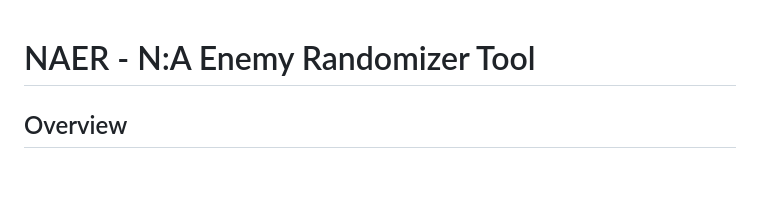
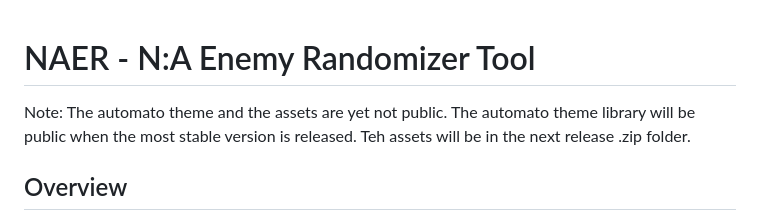
Before and after one commit to Vluurie/NAER, a Markdown page: README.md, the part around the change. GitHub-like rendering; blank space fills up the shorter version.

```diff
--- a/README.md
+++ b/README.md
@@ -1,4 +1,6 @@
 # NAER - N:A Enemy Randomizer Tool
+
+Note: The automato theme and the assets are yet not public. The automato theme library will be public when the most stable version is released. Teh assets will be in the next release .zip folder.
 
 ## Overview
 
```
